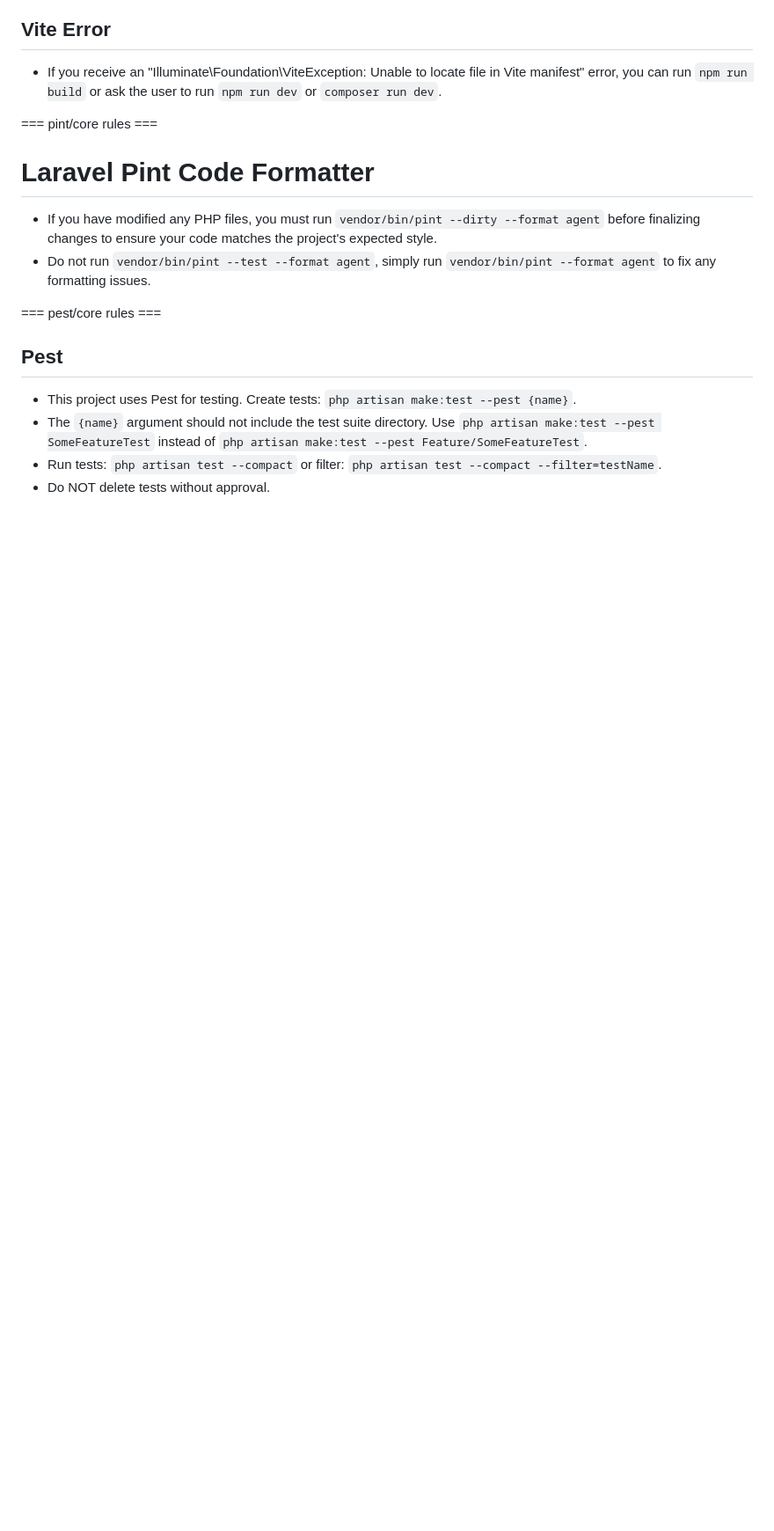
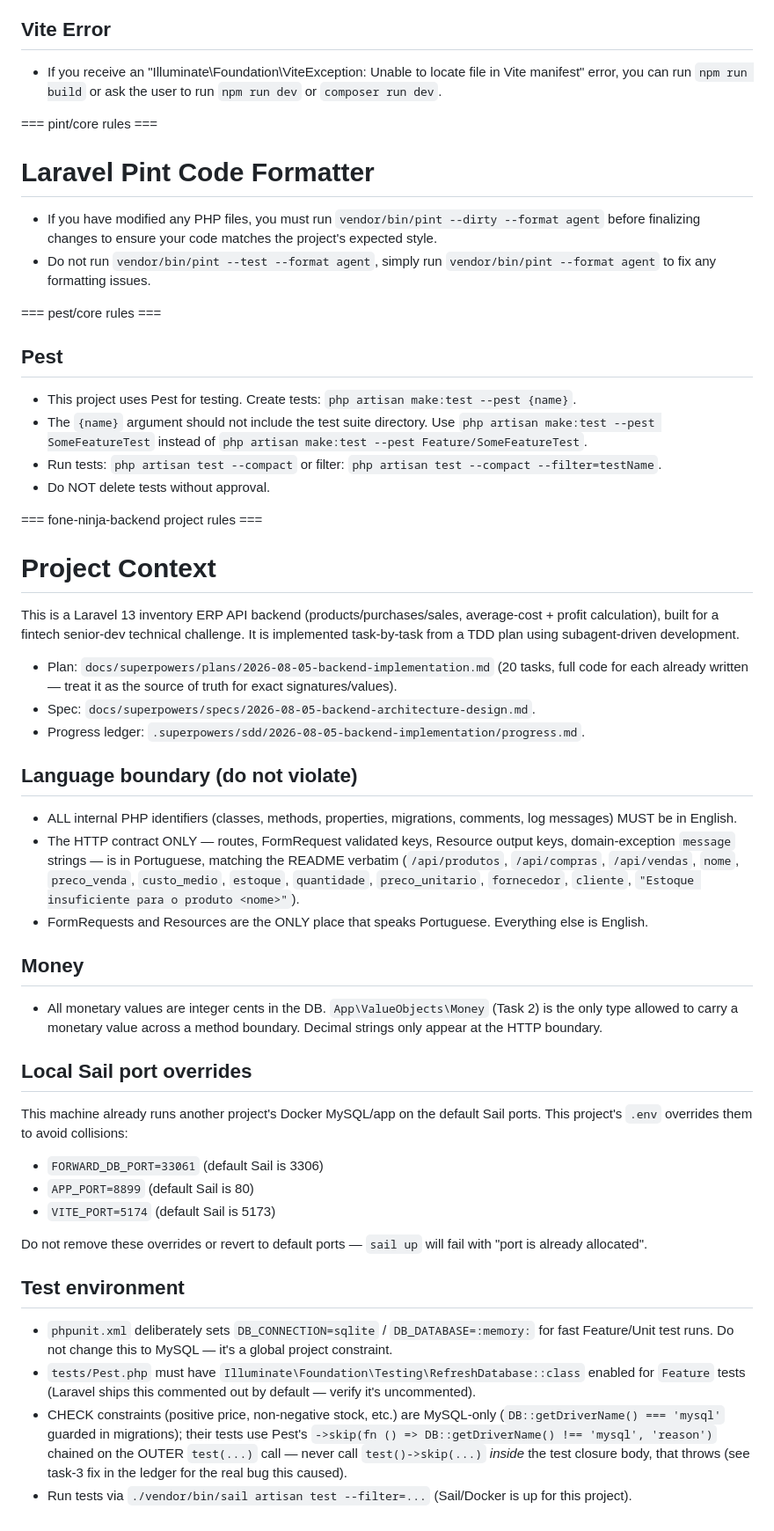
Before and after one commit to pedrophsms/fone-ninja, a Markdown page: AGENTS.md, the part around the change. Shown at 88% size. Drawn GitHub-style; blank space fills up the shorter version.

Commit message:
docs: add project-specific guidance to CLAUDE.md/AGENTS.md

```diff
--- a/AGENTS.md
+++ b/AGENTS.md
@@ -151,3 +151,40 @@ This project has domain-specific skills available in `**/skills/**`. You MUST ac
 - Do NOT delete tests without approval.
 
 </laravel-boost-guidelines>
+
+<project-specific-guidelines>
+=== fone-ninja-backend project rules ===
+
+# Project Context
+
+This is a Laravel 13 inventory ERP API backend (products/purchases/sales, average-cost + profit calculation), built for a fintech senior-dev technical challenge. It is implemented task-by-task from a TDD plan using subagent-driven development.
+
+- Plan: `docs/superpowers/plans/2026-08-05-backend-implementation.md` (20 tasks, full code for each already written — treat it as the source of truth for exact signatures/values).
+- Spec: `docs/superpowers/specs/2026-08-05-backend-architecture-design.md`.
+- Progress ledger: `.superpowers/sdd/2026-08-05-backend-implementation/progress.md`.
+
+## Language boundary (do not violate)
+
+- ALL internal PHP identifiers (classes, methods, properties, migrations, comments, log messages) MUST be in English.
+- The HTTP contract ONLY — routes, FormRequest validated keys, Resource output keys, domain-exception `message` strings — is in Portuguese, matching the README verbatim (`/api/produtos`, `/api/compras`, `/api/vendas`, `nome`, `preco_venda`, `custo_medio`, `estoque`, `quantidade`, `preco_unitario`, `fornecedor`, `cliente`, `"Estoque insuficiente para o produto <nome>"`).
+- FormRequests and Resources are the ONLY place that speaks Portuguese. Everything else is English.
+
+## Money
+
+- All monetary values are integer cents in the DB. `App\ValueObjects\Money` (Task 2) is the only type allowed to carry a monetary value across a method boundary. Decimal strings only appear at the HTTP boundary.
+
+## Local Sail port overrides
+
+This machine already runs another project's Docker MySQL/app on the default Sail ports. This project's `.env` overrides them to avoid collisions:
+- `FORWARD_DB_PORT=33061` (default Sail is 3306)
+- `APP_PORT=8899` (default Sail is 80)
+- `VITE_PORT=5174` (default Sail is 5173)
+
+Do not remove these overrides or revert to default ports — `sail up` will fail with "port is already allocated".
+
+## Test environment
+
+- `phpunit.xml` deliberately sets `DB_CONNECTION=sqlite` / `DB_DATABASE=:memory:` for fast Feature/Unit test runs. Do not change this to MySQL — it's a global project constraint.
+- `tests/Pest.php` must have `Illuminate\Foundation\Testing\RefreshDatabase::class` enabled for `Feature` tests (Laravel ships this commented out by default — verify it's uncommented).
+- CHECK constraints (positive price, non-negative stock, etc.) are MySQL-only (`DB::getDriverName() === 'mysql'` guarded in migrations); their tests use Pest's `->skip(fn () => DB::getDriverName() !== 'mysql', 'reason')` chained on the OUTER `test(...)` call — never call `test()->skip(...)` *inside* the test closure body, that throws (see task-3 fix in the ledger for the real bug this caused).
+- Run tests via `./vendor/bin/sail artisan test --filter=...` (Sail/Docker is up for this project).
```
Also changed, not shown: CLAUDE.md (+37 -0 lines).
